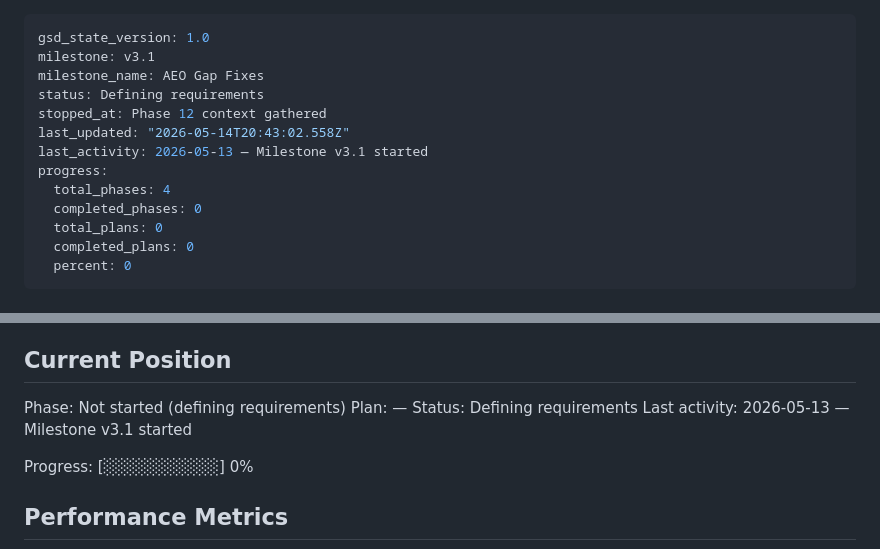
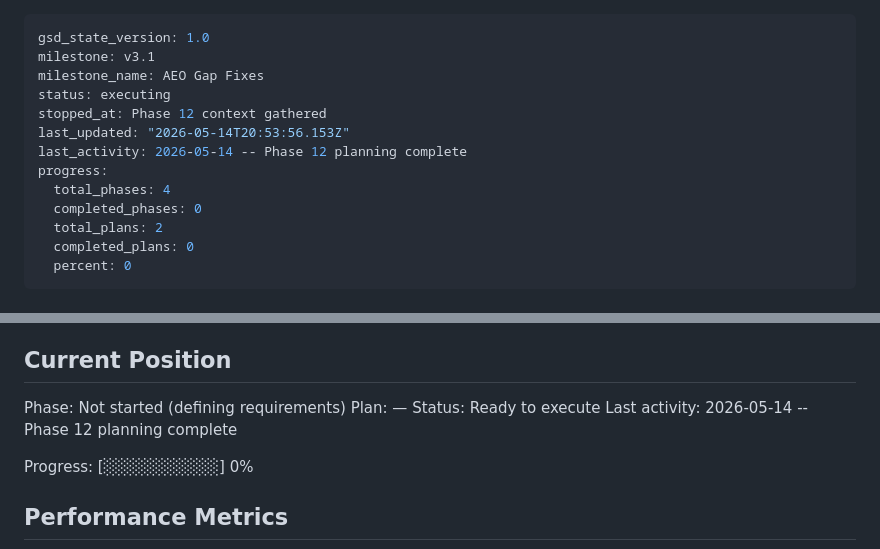
Before and after one commit to sukhjitsingh/spice-grill-bar-web, a Markdown page: .planning/STATE.md, 2 parts joined by grey strips. Rendered like a GitHub page.

Commit message:
docs(12): Create phase plan
2 plans in Wave 1: schema @id/sameAs (AEO-11) and llms
discovery links + audit gate (AEO-16).

Co-Authored-By: Claude Sonnet 4.6 <noreply@anthropic.com>

```diff
--- a/.planning/STATE.md
+++ b/.planning/STATE.md
@@ -2,14 +2,14 @@
 gsd_state_version: 1.0
 milestone: v3.1
 milestone_name: AEO Gap Fixes
-status: Defining requirements
+status: executing
 stopped_at: Phase 12 context gathered
-last_updated: "2026-05-14T20:43:02.558Z"
-last_activity: 2026-05-13 — Milestone v3.1 started
+last_updated: "2026-05-14T20:53:56.153Z"
+last_activity: 2026-05-14 -- Phase 12 planning complete
 progress:
   total_phases: 4
   completed_phases: 0
-  total_plans: 0
+  total_plans: 2
   completed_plans: 0
   percent: 0
 ---
@@ -27,8 +27,8 @@ See: .planning/PROJECT.md (updated 2026-05-13)
 
 Phase: Not started (defining requirements)
 Plan: —
-Status: Defining requirements
-Last activity: 2026-05-13 — Milestone v3.1 started
+Status: Ready to execute
+Last activity: 2026-05-14 -- Phase 12 planning complete
 
 Progress: [░░░░░░░░░░] 0%
 
```
Also changed, not shown: 2 other files.
